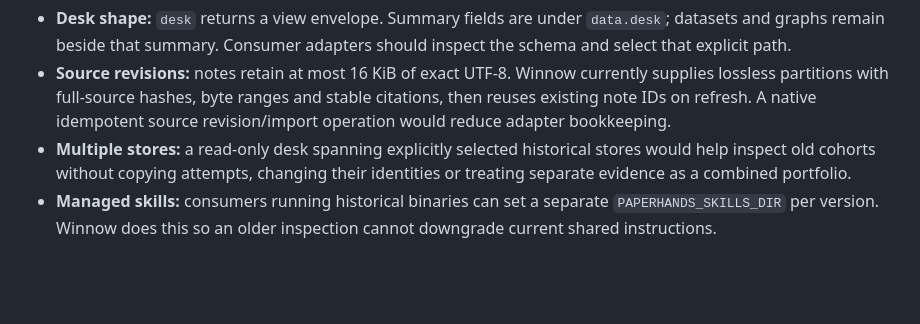
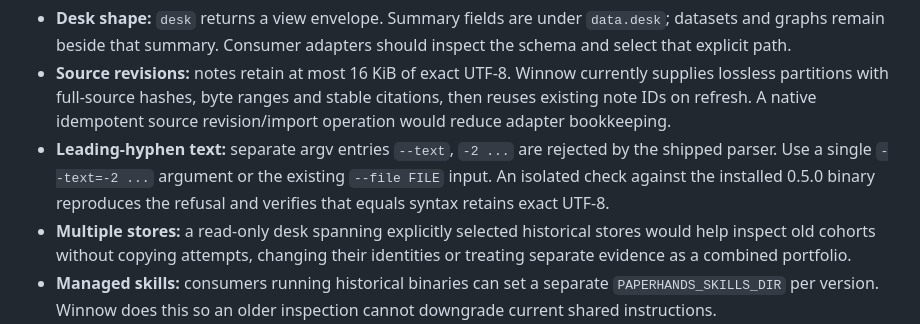
Before and after one commit to bboxy450/paperhands, a Markdown page: docs/consumer-feedback.md, the part around the change. Drawn GitHub-style; blank space fills up the shorter version.

Commit message:
Document leading-hyphen note input syntax verified on 0.5

```diff
--- a/docs/consumer-feedback.md
+++ b/docs/consumer-feedback.md
@@ -19,6 +19,10 @@ not financial validation.
   supplies lossless partitions with full-source hashes, byte ranges and stable
   citations, then reuses existing note IDs on refresh. A native idempotent source
   revision/import operation would reduce adapter bookkeeping.
+- **Leading-hyphen text:** separate argv entries `--text`, `-2 ...` are rejected
+  by the shipped parser. Use a single `--text=-2 ...` argument or the existing
+  `--file FILE` input. An isolated check against the installed 0.5.0 binary
+  reproduces the refusal and verifies that equals syntax retains exact UTF-8.
 - **Multiple stores:** a read-only desk spanning explicitly selected historical
   stores would help inspect old cohorts without copying attempts, changing their
   identities or treating separate evidence as a combined portfolio.
```
